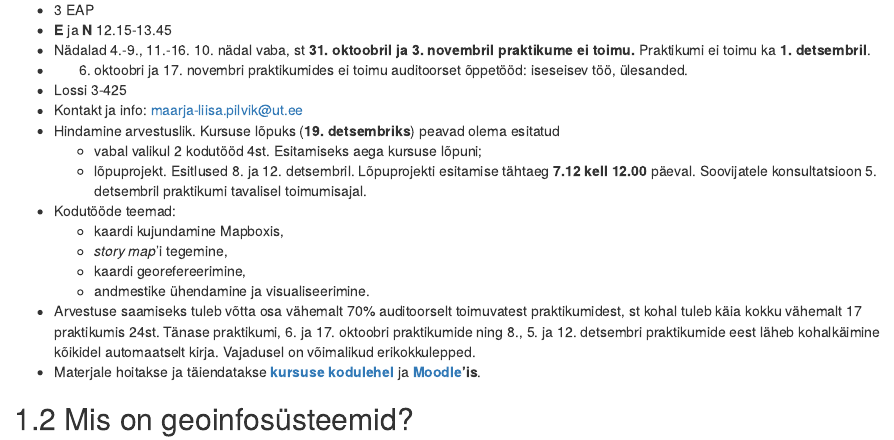
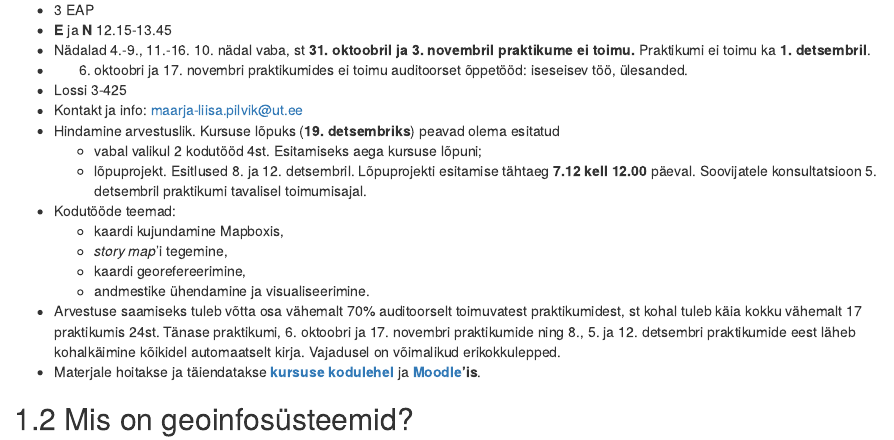
Before and after one commit to tartugeohum/tartugeohum.github.io, an R Markdown document (index.Rmd): the page in a window 1100 px wide, from 280 px down. Rendered offline with R 4.5, knitr and Pandoc, with nearby package versions; drawn as R Markdown's standard HTML page in place of the format the file asks for; a font, style sheet, LaTeX package, included part or bibliography that could not be used is replaced or left out.

Commit message:
1. praktikumi parandused

```diff
--- a/index.Rmd
+++ b/index.Rmd
@@ -40,7 +40,7 @@ knitr::opts_chunk$set(echo = FALSE, warning = FALSE, message = FALSE)
     - *story map*'i tegemine,
     - kaardi georefereerimine,
     - andmestike ühendamine ja visualiseerimine.
--   Arvestuse saamiseks tuleb võtta osa vähemalt 70% auditoorselt toimuvatest praktikumidest, st kohal tuleb käia kokku vähemalt 17 praktikumis 24st. Tänase praktikumi, 6. ja 17. oktoobri praktikumide ning 8., 5. ja 12. detsembri praktikumide eest läheb kohalkäimine kõikidel automaatselt kirja.  Vajadusel on võimalikud erikokkulepped.
+-   Arvestuse saamiseks tuleb võtta osa vähemalt 70% auditoorselt toimuvatest praktikumidest, st kohal tuleb käia kokku vähemalt 17 praktikumis 24st. Tänase praktikumi, 6. oktoobri ja 17. novembri praktikumide ning 8., 5. ja 12. detsembri praktikumide eest läheb kohalkäimine kõikidel automaatselt kirja.  Vajadusel on võimalikud erikokkulepped.
 -   Materjale hoitakse ja täiendatakse [**kursuse kodulehel**](https://tartugeohum.github.io) ja [**Moodle**](https://moodle.ut.ee/course/view.php?id=10284)**'is**.
 
 ## Mis on geoinfosüsteemid?
```
Also changed, not shown: docs/search_index.json, 1 other file.
